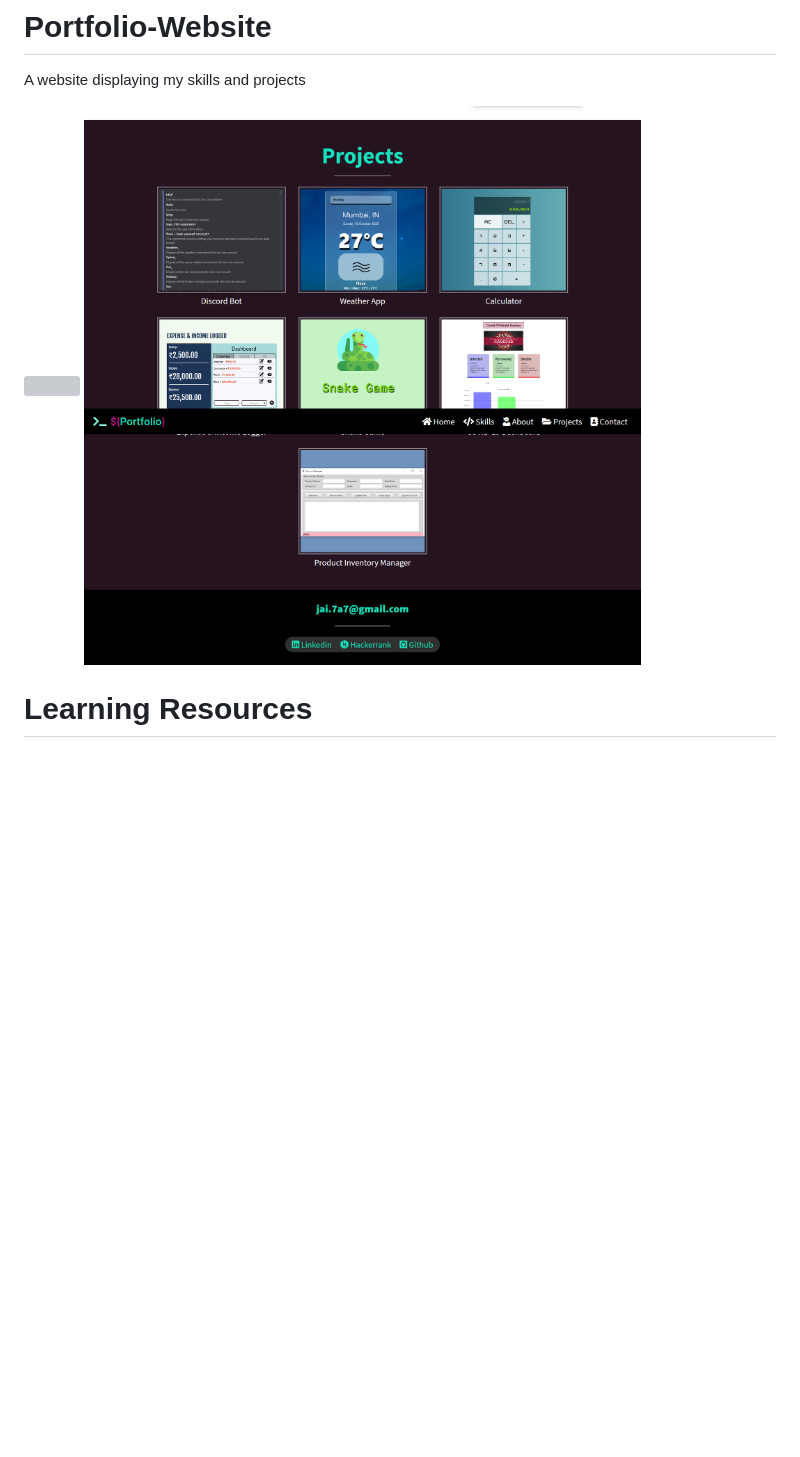
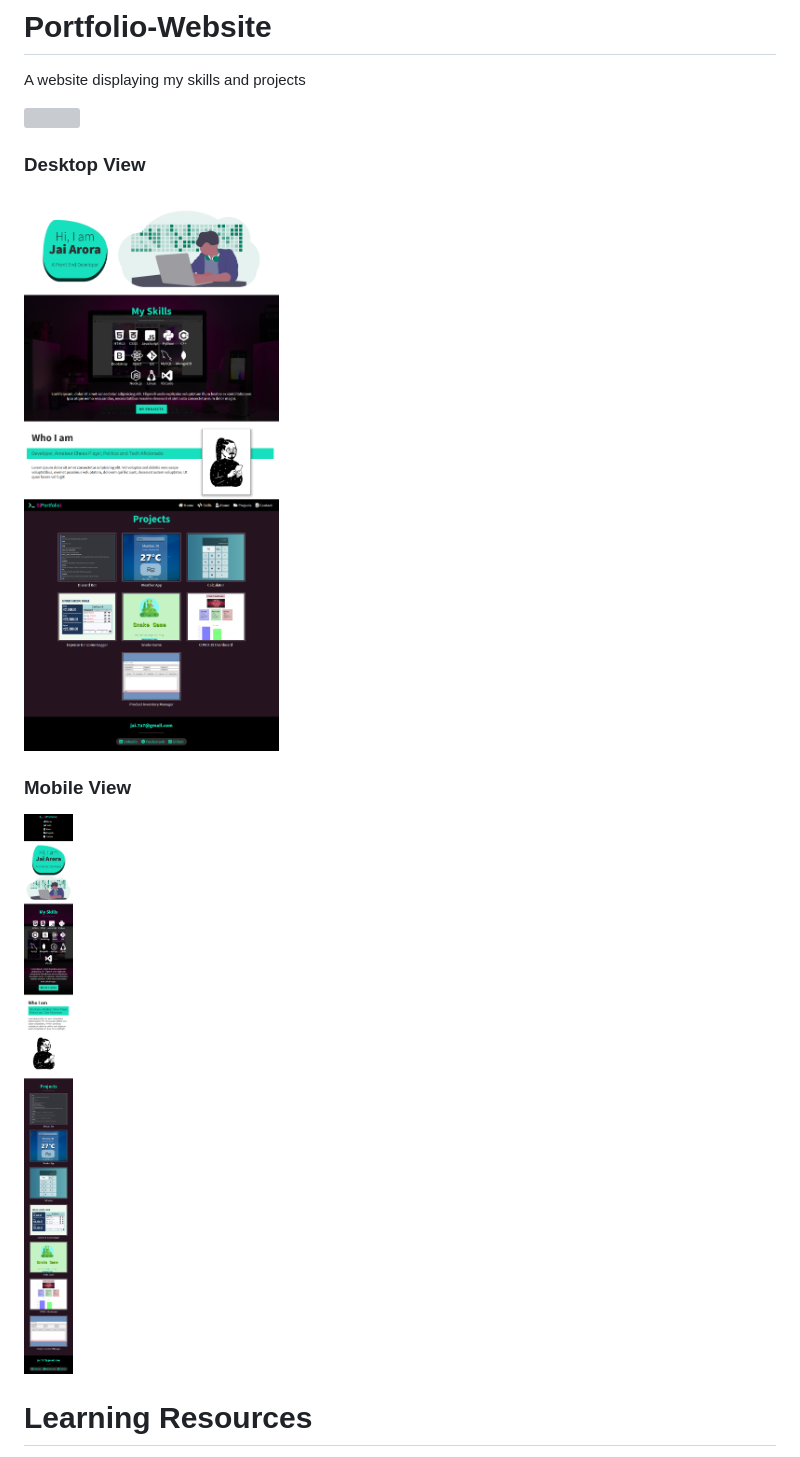
Before and after one commit to 33j33/Portfolio-Website, a Markdown page: README.md, the part around the change. GitHub-like rendering; pictures changed too: images/screenshots/portfolio-website-mobile-view.png (added), images/screenshots/portfolio-website.png (added); blank space fills up the shorter version; grey boxes are pictures that could not be loaded.

```diff
--- a/README.md
+++ b/README.md
@@ -3,7 +3,12 @@ A website displaying my skills and projects
 
 <img src="images/screenshots/portfolio-website1.png">
 
-<img src="images/screenshots/portfolio-website2.png">
+### Desktop View
+<img src="images/screenshots/portfolio-website.png">
+
+### Mobile View
+<img src="images/screenshots/portfolio-website-mobile-view.png">
+
 
 
 
```
